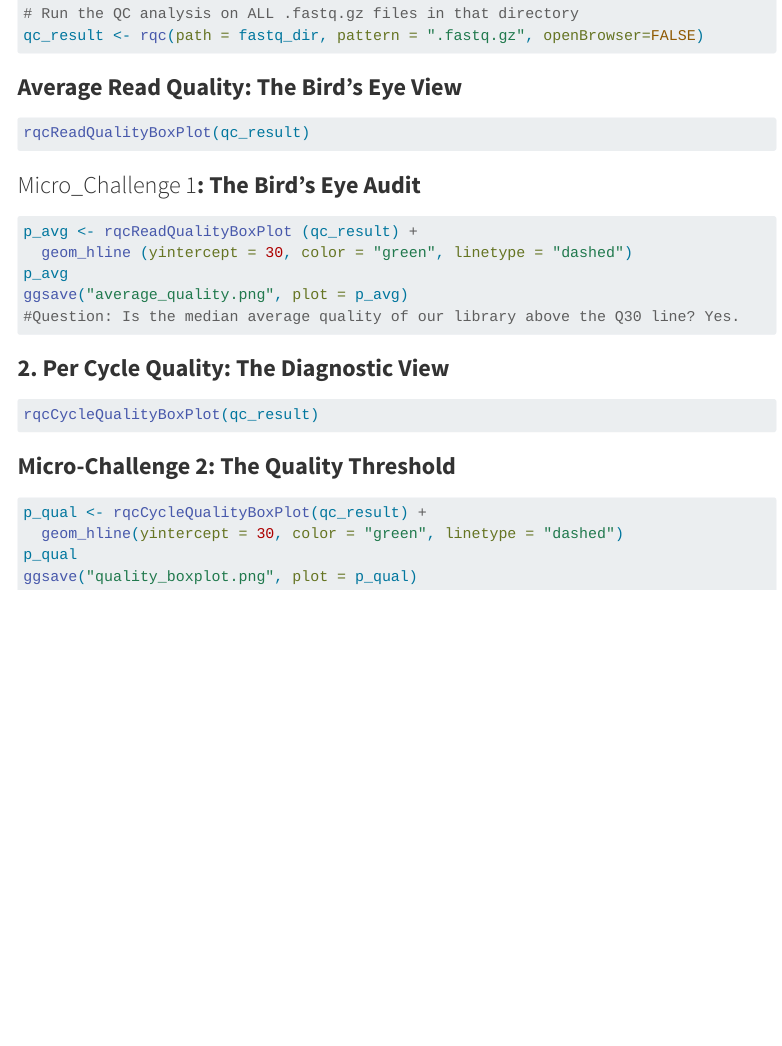
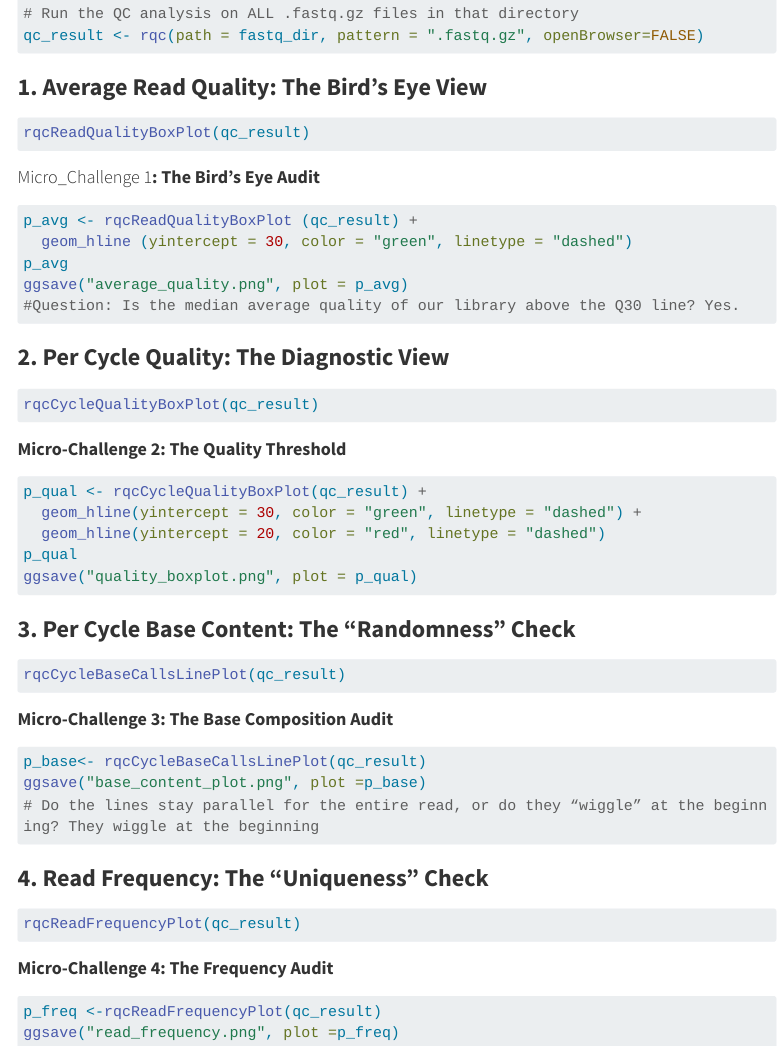
Before and after one commit to Kimia-Mansouri/Week2_Genomics_QC, a Quarto document (Week2_Day1_QC.qmd): the page in a window 1100 px wide, from 410 px down. Rendered offline with R 4.5, knitr and Pandoc in place of Quarto, with nearby package versions; menus at the side of the page are left out; long lines of code are wrapped.

````diff
--- a/Week2_Day1_QC.qmd
+++ b/Week2_Day1_QC.qmd
@@ -28,7 +28,7 @@
 qc_result <- rqc(path = fastq_dir, pattern = ".fastq.gz", openBrowser=FALSE)
 ```
 
-### **Average Read Quality: The Bird’s Eye View**
+### **1. Average Read Quality: The Bird’s Eye View**
 
 ```{r}
 #| eval: false
@@ -36,7 +36,7 @@
 rqcReadQualityBoxPlot(qc_result)
 ```
 
-### Micro_Challenge 1**: The Bird’s Eye Audit**
+#### Micro_Challenge 1**: The Bird’s Eye Audit**
 
 ```{r}
 #| eval: false
@@ -54,12 +54,44 @@
 rqcCycleQualityBoxPlot(qc_result)
 ```
 
-### **Micro-Challenge 2: The Quality Threshold**
+#### **Micro-Challenge 2: The Quality Threshold**
 
 ```{r}
 #| eval: false
 p_qual <- rqcCycleQualityBoxPlot(qc_result) +
-  geom_hline(yintercept = 30, color = "green", linetype = "dashed")
+  geom_hline(yintercept = 30, color = "green", linetype = "dashed") +
+  geom_hline(yintercept = 20, color = "red", linetype = "dashed")
 p_qual
 ggsave("quality_boxplot.png", plot = p_qual)
 ```
+
+### **3. Per Cycle Base Content: The “Randomness” Check**
+
+```{r}
+#| eval: false
+rqcCycleBaseCallsLinePlot(qc_result)
+```
+
+#### **Micro-Challenge 3: The Base Composition Audit**
+
+```{r}
+#| eval: false
+p_base<- rqcCycleBaseCallsLinePlot(qc_result)
+ggsave("base_content_plot.png", plot =p_base)
+# Do the lines stay parallel for the entire read, or do they “wiggle” at the beginning? They wiggle at the beginning
+```
+
+### **4. Read Frequency: The “Uniqueness” Check**
+
+```{r}
+#| eval: false
+rqcReadFrequencyPlot(qc_result)
+```
+
+#### **Micro-Challenge 4: The Frequency Audit**
+
+```{r}
+#| eval: false
+p_freq <-rqcReadFrequencyPlot(qc_result)
+ggsave("read_frequency.png", plot =p_freq)
+```
````
Also changed, not shown: quality_boxplot.png, read_frequency.png (added).
